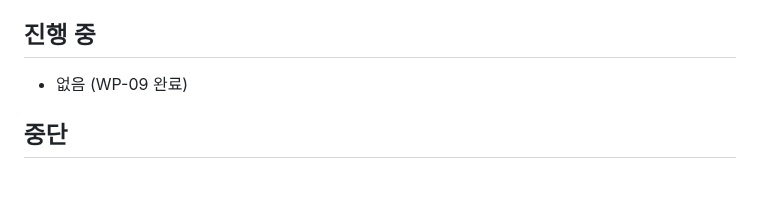
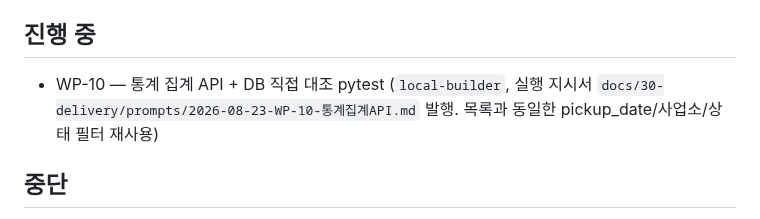
Before and after one commit to redinbluesky/JU_Project, a Markdown page: docs/30-delivery/진행현황.md, the part around the change. Rendered like a GitHub page; blank space fills up the shorter version.

Commit message:
docs: WP-10 지시서 발행 - 통계 집계 API

```diff
--- a/docs/30-delivery/진행현황.md
+++ b/docs/30-delivery/진행현황.md
@@ -60,7 +60,7 @@
 
 ## 진행 중
 
-- 없음 (WP-09 완료)
+- WP-10 — 통계 집계 API + DB 직접 대조 pytest (`local-builder`, 실행 지시서 `docs/30-delivery/prompts/2026-08-23-WP-10-통계집계API.md` 발행. 목록과 동일한 pickup_date/사업소/상태 필터 재사용)
 
 ## 중단
 
```
Also changed, not shown: 1 other file.
